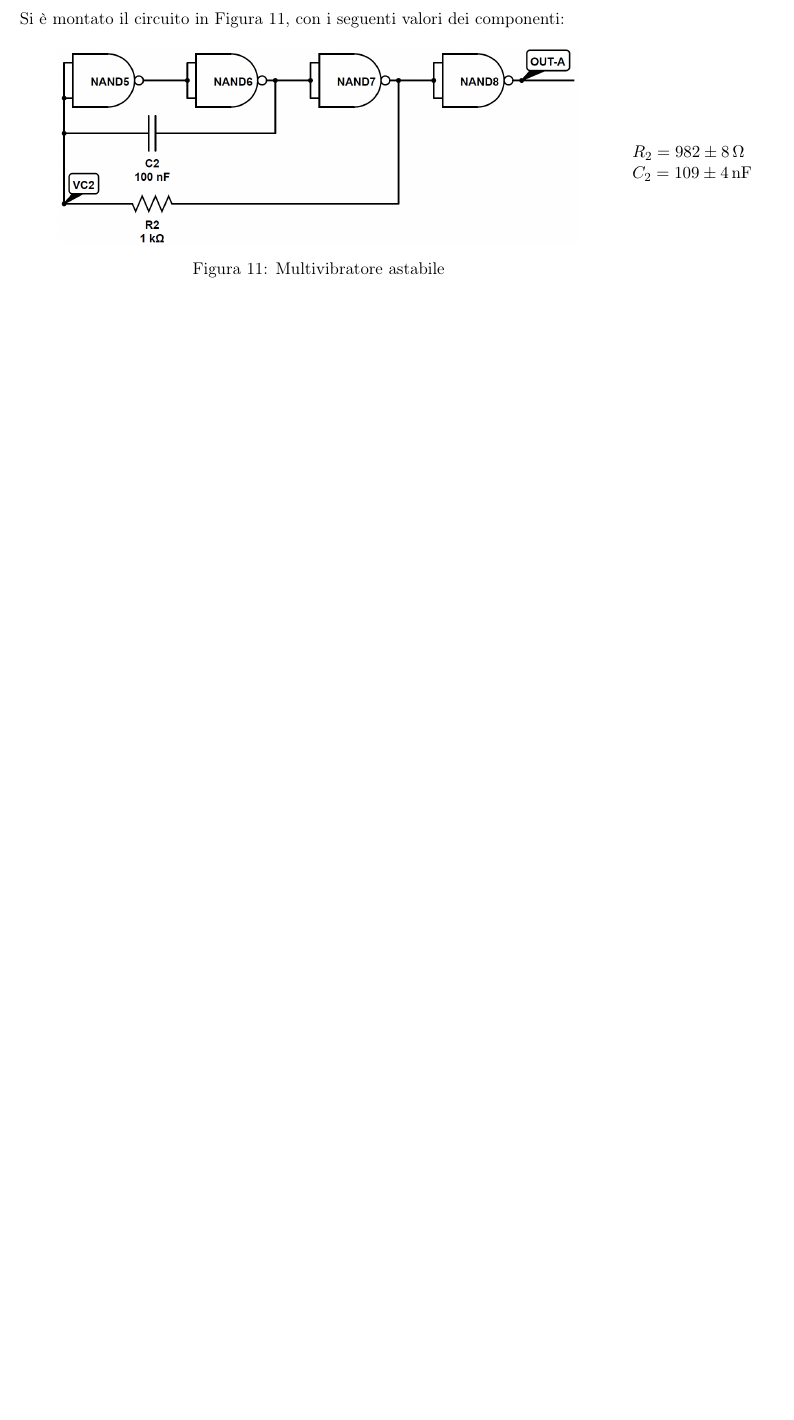
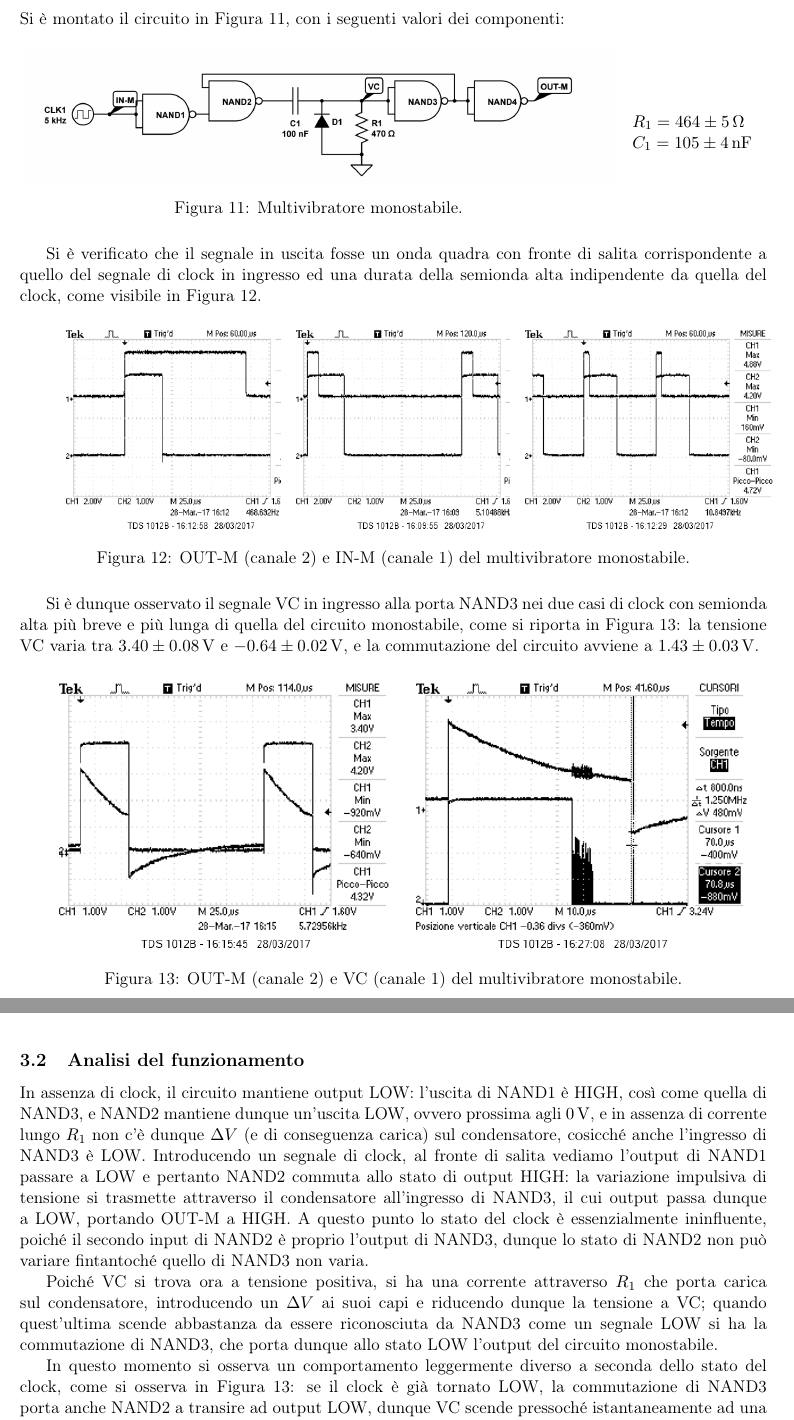
Before and after one commit to Gnegne/Lab-3-parte-2-la-vendetta-, a LaTeX paper (esperienza11/tex/esperienza11.tex, which reads esperienza11/tex/monostabile.tex): part of page 4 of 8 before the commit and two parts of pages 4 and 5 of 10 after it, the two joined at a grey line, cut so that both start at the same text, the shorter picture padded with empty space. Compiled offline with pdfLaTeX.

Commit message:
cosate molte cose

```diff
--- a/esperienza11/tex/esperienza11.tex
+++ b/esperienza11/tex/esperienza11.tex
@@ -5,7 +5,7 @@
 \documentclass[a4paper,11pt]{article}
 
 \usepackage[italian]{babel}
-\usepackage[left=2cm,right=2cm,top=2cm,bottom=2cm]{geometry}
+\usepackage[left=2cm,right=2cm,top=2cm,bottom=2cm,headheight=14pt]{geometry}
 \usepackage[T1]{fontenc} % OT1: basic, T1: western, T3 and T5: exotic, T4: lots of characters but WORSE READABILITY
 \usepackage[utf8x]{inputenc} % utf8x supports more characters than utf8
 \usepackage{graphicx} % import PNG, JPG and PDF with \includegraphics
--- /dev/null
+++ b/esperienza11/tex/monostabile.tex
@@ -0,0 +1,84 @@
+\section{Multivibratore monostabile}
+\subsection{Montaggio e verifica}
+
+Si è montato il circuito in \fig{monocazzo}, con i seguenti valori dei componenti:
+
+\begin{figure}[H]
+	\begin{minipage}{0.8\textwidth}
+		\centering
+		\includegraphics[scale=0.3]{monostabbo.png}
+		\caption{Multivibratore monostabile.}
+		\label{monocazzo}
+	\end{minipage}
+	\begin{minipage}{0.1\textwidth}
+		\begin{tabular}{l}
+			$R_1 = \SI{464(5)}{\ohm}$\\
+			$C_1 = \SI{105(4)}{\nano \farad}$
+		\end{tabular}
+	\end{minipage}
+\end{figure}
+
+Si è verificato che il segnale in uscita fosse un onda quadra con fronte
+di salita corrispondente a quello del segnale di clock in ingresso ed una durata
+della semionda alta indipendente da quella del clock, come visibile in \fig{monoinout}.
+
+\begin{figure}[H]
+	\centering
+	\begin{minipage}{0.3\textwidth}
+		\includegraphics[scale=0.6]{monostabile_inout_500hz.png}
+	\end{minipage}
+	\begin{minipage}{0.3\textwidth}
+		\centering
+		\includegraphics[scale=0.6]{monostabile_inout.png}
+	\end{minipage}
+	\begin{minipage}{0.3\textwidth}
+		\centering
+		\includegraphics[scale=0.6]{monostabile_inout_10khz.png}
+	\end{minipage}
+	\caption{OUT-M (canale 2) e IN-M (canale 1) del multivibratore monostabile.}
+	\label{monoinout}
+\end{figure}
+
+Si è dunque osservato il segnale VC in ingresso alla porta NAND3 nei due casi di
+clock con semionda alta più breve e più lunga di quella del circuito
+monostabile, come si riporta in \fig{monoscarica}: la tensione VC varia tra \SI{3.40(8)}{\V} e \SI{-0.64(2)}{\V}, e la commutazione del circuito avviene a  \SI{1.43(3)}{\V}.
+
+\begin{figure}[H]
+	\centering
+	\begin{minipage}{0.47\textwidth}
+		\centering
+		\includegraphics[scale=0.8]{monostabile_scarica.png}
+	\end{minipage}
+	\begin{minipage}{0.47\textwidth}
+		\centering
+		\includegraphics[scale=0.8]{monostabile_scaricaconcazzi.png}
+	\end{minipage}
+	\caption{OUT-M (canale 2) e VC (canale 1) del multivibratore monostabile.}
+	\label{monoscarica}
+\end{figure}
+
+\subsection{Analisi del funzionamento}
+
+In assenza di clock, il circuito mantiene output LOW: l'uscita di NAND1 è HIGH,
+così come quella di NAND3, e NAND2 mantiene dunque un'uscita LOW,
+ovvero prossima agli \SI{0}{\V}, e in assenza di corrente lungo $R_1$ non c'è
+dunque $\Delta V$ (e di conseguenza carica) sul condensatore, cosicché anche
+l'ingresso di NAND3 è LOW. Introducendo un
+segnale di clock, al fronte di salita vediamo l'output di NAND1 passare a LOW e
+pertanto NAND2 commuta allo stato di output HIGH: la variazione impulsiva di
+tensione si trasmette attraverso il condensatore all'ingresso di NAND3, il cui
+output passa dunque a LOW, portando OUT-M a HIGH. A questo punto lo stato
+del clock è essenzialmente ininfluente, poiché il secondo input di NAND2 è
+proprio l'output di NAND3, dunque lo stato di NAND2 non può variare fintantoché
+quello di NAND3 non varia.
+
+Poiché VC si trova ora a tensione positiva, si ha una corrente attraverso $R_1$
+che porta carica sul condensatore, introducendo un $\Delta V$ ai suoi
+capi e riducendo dunque la tensione a VC; quando quest'ultima scende abbastanza
+da essere riconosciuta da NAND3 come un segnale LOW si ha la commutazione di
+NAND3, che porta dunque allo stato LOW l'output del circuito monostabile.
+
+In questo momento si osserva un comportamento leggermente diverso a seconda
+dello stato del clock, come si osserva in \fig{monoscarica}: se il clock è già tornato LOW, la commutazione di NAND3
+porta anche NAND2 a transire ad output LOW, dunque VC scende pressoché
+istantaneamente ad una tensione negativa (rapidamente riportata alla tensione
```
Also changed, not shown: 0_Valerio_Utilities/TeX/template.tex (+17 -5 lines), esperienza11/Data/dati_2.txt (+1 -1 lines), esperienza11/tex/p3.tex (+1 -1 lines), esperienza11/tex/p4.tex (+8 -9 lines), esperienza11/tex/strum.tex (+3 -3 lines), esperienza11/Figs-Tabs/monofit.pdf (added), esperienza11/Figs-Tabs/monostabbo.PNG (added), esperienza11/tex/esperienza11.tex (15 more changed lines), esperienza11/tex/monostabile.tex (35 more changed lines), 2 other files.
